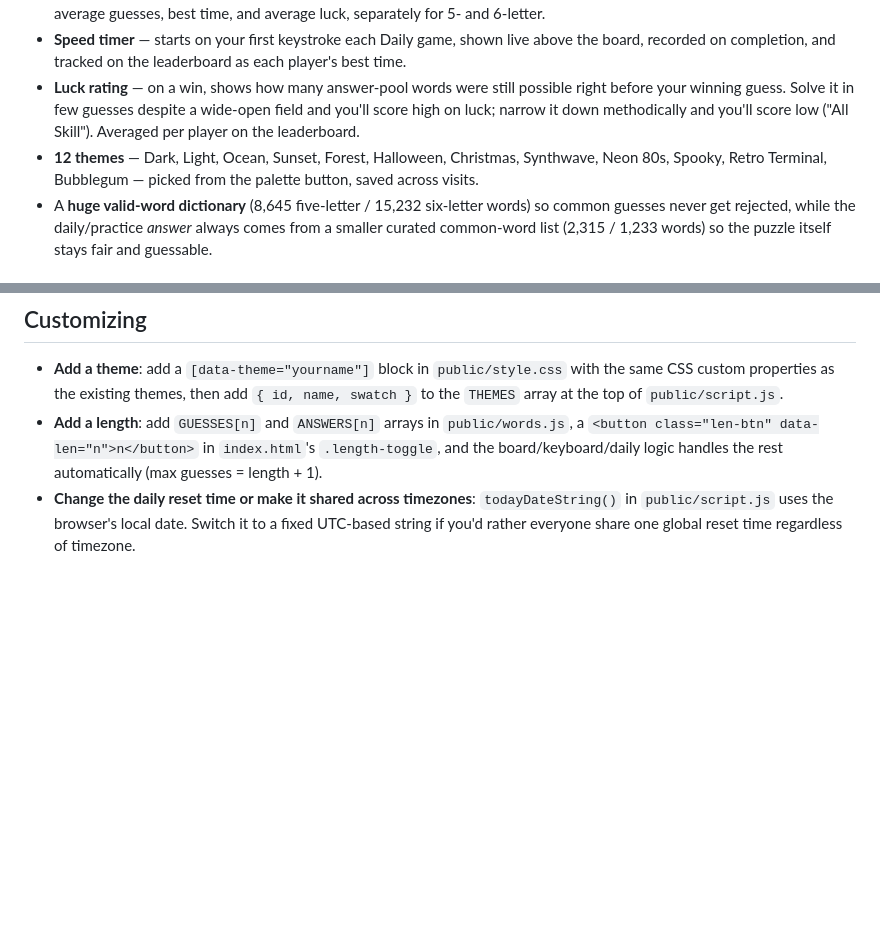
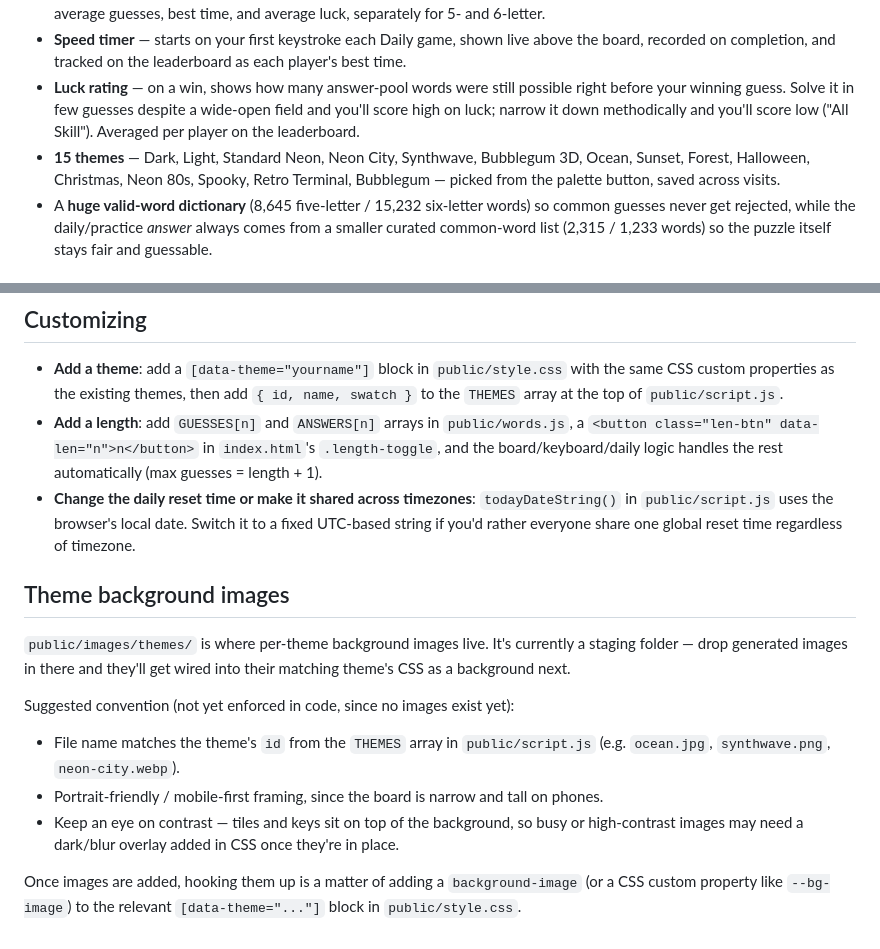
Before and after one commit to jakeshake/wordle-custom, a Markdown page: README.md, 2 parts joined by grey strips. GitHub-like rendering; blank space fills up the shorter version.

Commit message:
Update README theme list and document background images folder

```diff
--- a/README.md
+++ b/README.md
@@ -8,7 +8,7 @@ A clean, mobile-friendly Wordle clone with:
 - **Shared leaderboard** — pick a name (no password), play the Daily Challenge, and your result is submitted to a small backend so everyone on the household server sees the same standings. Tracks games played, win %, current streak, best streak, average guesses, best time, and average luck, separately for 5- and 6-letter.
 - **Speed timer** — starts on your first keystroke each Daily game, shown live above the board, recorded on completion, and tracked on the leaderboard as each player's best time.
 - **Luck rating** — on a win, shows how many answer-pool words were still possible right before your winning guess. Solve it in few guesses despite a wide-open field and you'll score high on luck; narrow it down methodically and you'll score low ("All Skill"). Averaged per player on the leaderboard.
-- **12 themes** — Dark, Light, Ocean, Sunset, Forest, Halloween, Christmas, Synthwave, Neon 80s, Spooky, Retro Terminal, Bubblegum — picked from the palette button, saved across visits.
+- **15 themes** — Dark, Light, Standard Neon, Neon City, Synthwave, Bubblegum 3D, Ocean, Sunset, Forest, Halloween, Christmas, Neon 80s, Spooky, Retro Terminal, Bubblegum — picked from the palette button, saved across visits.
 - A **huge valid-word dictionary** (8,645 five-letter / 15,232 six-letter words) so common guesses never get rejected, while the daily/practice *answer* always comes from a smaller curated common-word list (2,315 / 1,233 words) so the puzzle itself stays fair and guessable.
 
 ## Architecture
@@ -73,3 +73,15 @@ docker run -p 8080:80 -v wordly-data:/data wordly
 - **Add a theme**: add a `[data-theme="yourname"]` block in `public/style.css` with the same CSS custom properties as the existing themes, then add `{ id, name, swatch }` to the `THEMES` array at the top of `public/script.js`.
 - **Add a length**: add `GUESSES[n]` and `ANSWERS[n]` arrays in `public/words.js`, a `<button class="len-btn" data-len="n">n</button>` in `index.html`'s `.length-toggle`, and the board/keyboard/daily logic handles the rest automatically (max guesses = length + 1).
 - **Change the daily reset time or make it shared across timezones**: `todayDateString()` in `public/script.js` uses the browser's local date. Switch it to a fixed UTC-based string if you'd rather everyone share one global reset time regardless of timezone.
+
+## Theme background images
+
+`public/images/themes/` is where per-theme background images live. It's currently a staging folder — drop generated images in there and they'll get wired into their matching theme's CSS as a background next.
+
+Suggested convention (not yet enforced in code, since no images exist yet):
+
+- File name matches the theme's `id` from the `THEMES` array in `public/script.js` (e.g. `ocean.jpg`, `synthwave.png`, `neon-city.webp`).
+- Portrait-friendly / mobile-first framing, since the board is narrow and tall on phones.
+- Keep an eye on contrast — tiles and keys sit on top of the background, so busy or high-contrast images may need a dark/blur overlay added in CSS once they're in place.
+
+Once images are added, hooking them up is a matter of adding a `background-image` (or a CSS custom property like `--bg-image`) to the relevant `[data-theme="..."]` block in `public/style.css`.
```
